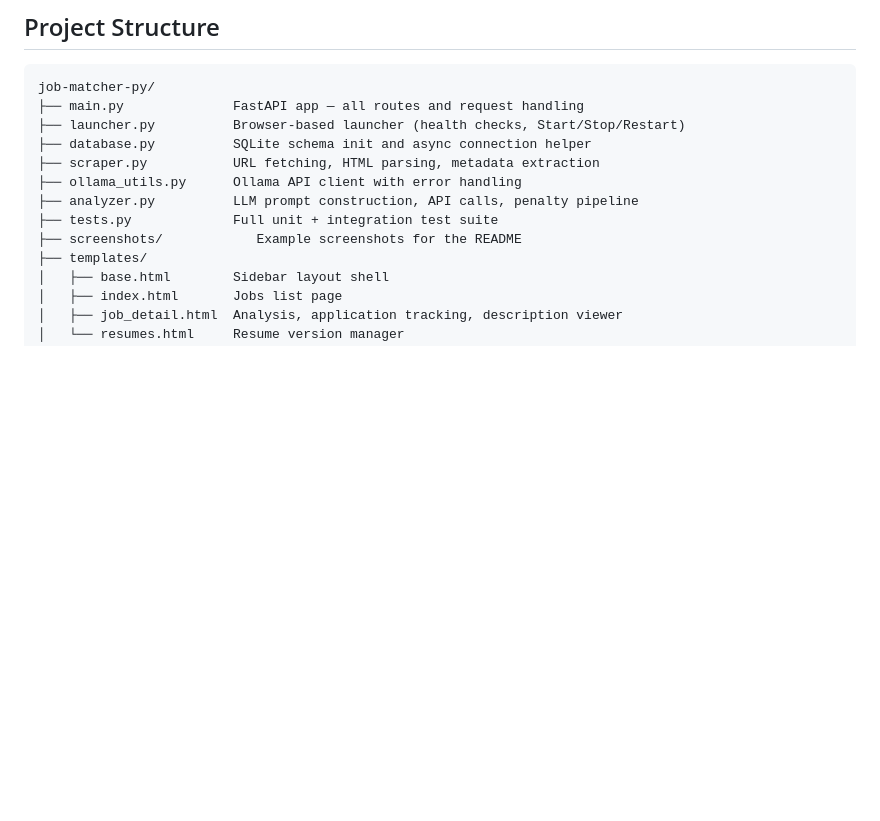
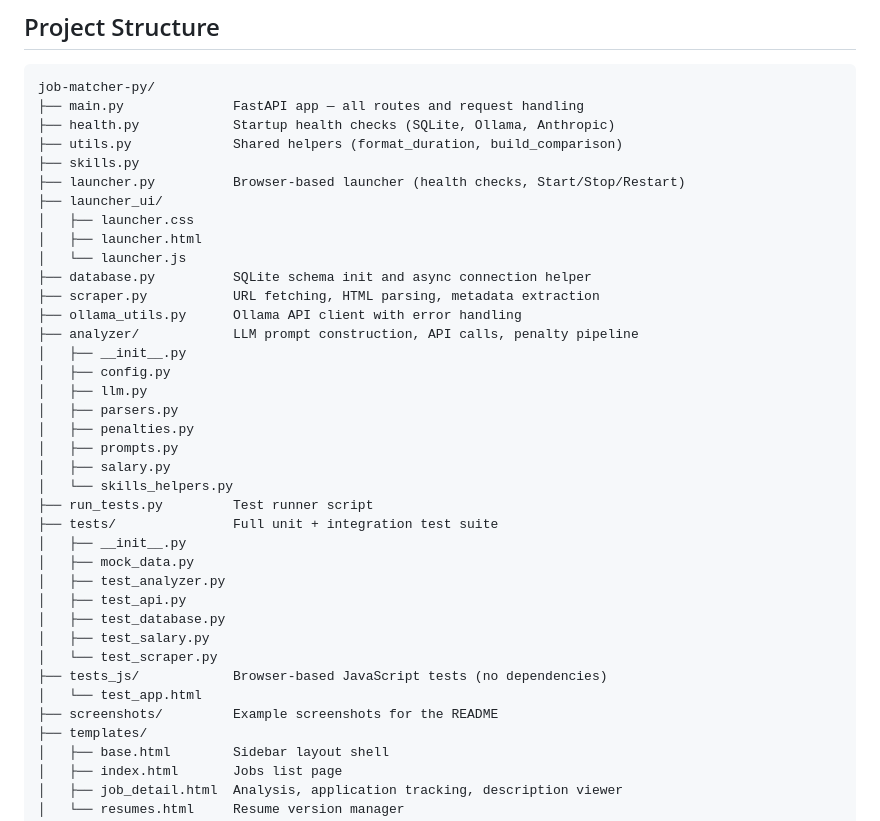
Before and after one commit to QuaziBit/job-matcher-py, a Markdown page: README.md, the part around the change. GitHub-like rendering; blank space fills up the shorter version.

Commit message:
docs: update README project structure
- Added health.py — startup health checks
- Added utils.py — shared helpers
- Fixed launcher/ → launcher_ui/ (correct folder name)
- Fixed tests_js/ description — zero-dependency, not Playwright
- Added missing description for utils.py

Files changed:
  README.md

````diff
--- a/README.md
+++ b/README.md
@@ -344,13 +344,38 @@ May not work if the page:
 ```
 job-matcher-py/
 ├── main.py              FastAPI app — all routes and request handling
+├── health.py            Startup health checks (SQLite, Ollama, Anthropic)
+├── utils.py             Shared helpers (format_duration, build_comparison)
+├── skills.py
 ├── launcher.py          Browser-based launcher (health checks, Start/Stop/Restart)
+├── launcher_ui/
+│   ├── launcher.css
+│   ├── launcher.html
+│   └── launcher.js
 ├── database.py          SQLite schema init and async connection helper
 ├── scraper.py           URL fetching, HTML parsing, metadata extraction
 ├── ollama_utils.py      Ollama API client with error handling
-├── analyzer.py          LLM prompt construction, API calls, penalty pipeline
-├── tests.py             Full unit + integration test suite
-├── screenshots/            Example screenshots for the README
+├── analyzer/            LLM prompt construction, API calls, penalty pipeline
+│   ├── __init__.py
+│   ├── config.py
+│   ├── llm.py
+│   ├── parsers.py
+│   ├── penalties.py
+│   ├── prompts.py
+│   ├── salary.py
+│   └── skills_helpers.py
+├── run_tests.py         Test runner script
+├── tests/               Full unit + integration test suite
+│   ├── __init__.py
+│   ├── mock_data.py
+│   ├── test_analyzer.py
+│   ├── test_api.py
+│   ├── test_database.py
+│   ├── test_salary.py
+│   └── test_scraper.py
+├── tests_js/            Browser-based JavaScript tests (no dependencies)
+│   └── test_app.html
+├── screenshots/         Example screenshots for the README
 ├── templates/
 │   ├── base.html        Sidebar layout shell
 │   ├── index.html       Jobs list page
````
